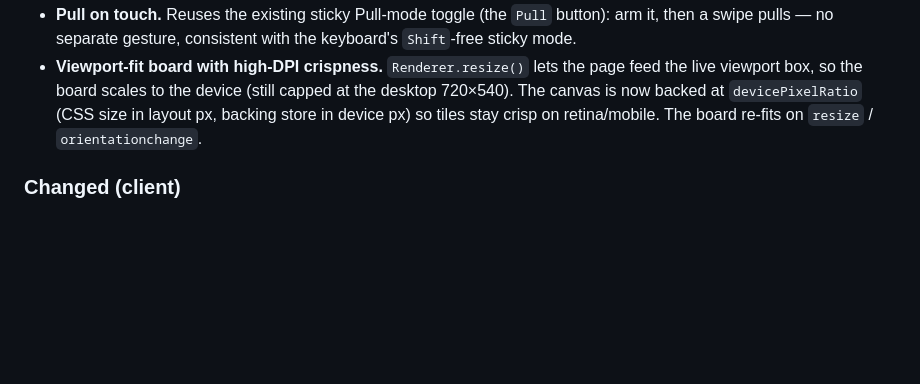
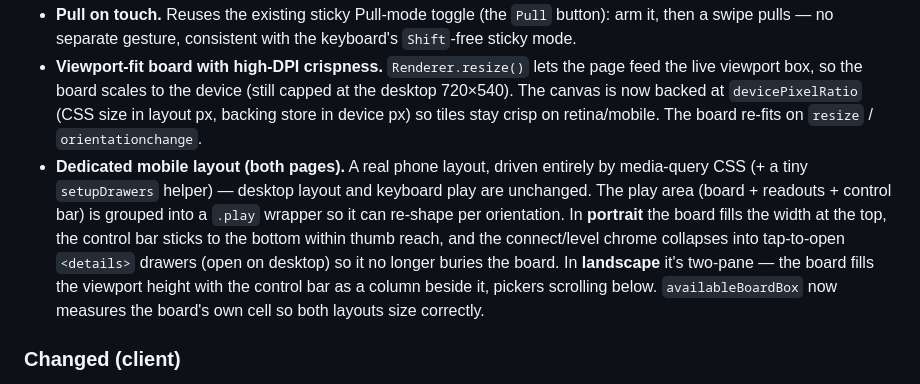
Before and after one commit to wcoldren/sokopelago, a Markdown page: CHANGELOG.md, the part around the change. Rendered like a GitHub page; blank space fills up the shorter version.

Commit message:
docs: expand 0.8.3 changelog for the mobile layout

```diff
--- a/CHANGELOG.md
+++ b/CHANGELOG.md
@@ -25,6 +25,14 @@ unchanged. Completes the 0.8.1 shareability win, since shared POTD links are ope
   viewport box, so the board scales to the device (still capped at the desktop 720×540). The canvas
   is now backed at `devicePixelRatio` (CSS size in layout px, backing store in device px) so tiles
   stay crisp on retina/mobile. The board re-fits on `resize` / `orientationchange`.
+- **Dedicated mobile layout (both pages).** A real phone layout, driven entirely by media-query CSS
+  (+ a tiny `setupDrawers` helper) — desktop layout and keyboard play are unchanged. The play area
+  (board + readouts + control bar) is grouped into a `.play` wrapper so it can re-shape per
+  orientation. In **portrait** the board fills the width at the top, the control bar sticks to the
+  bottom within thumb reach, and the connect/level chrome collapses into tap-to-open `<details>`
+  drawers (open on desktop) so it no longer buries the board. In **landscape** it's two-pane — the
+  board fills the viewport height with the control bar as a column beside it, pickers scrolling
+  below. `availableBoardBox` now measures the board's own cell so both layouts size correctly.
 
 ### Changed (client)
 - **Touch-target & layout polish (both pages).** ≥44px tap targets on touch devices (coarse-pointer
```
